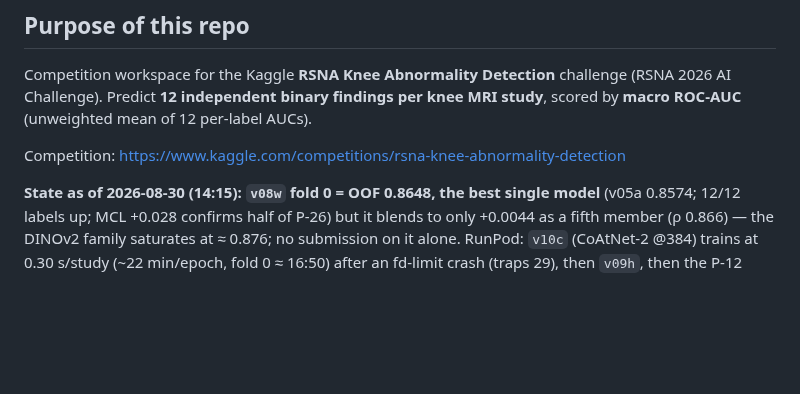
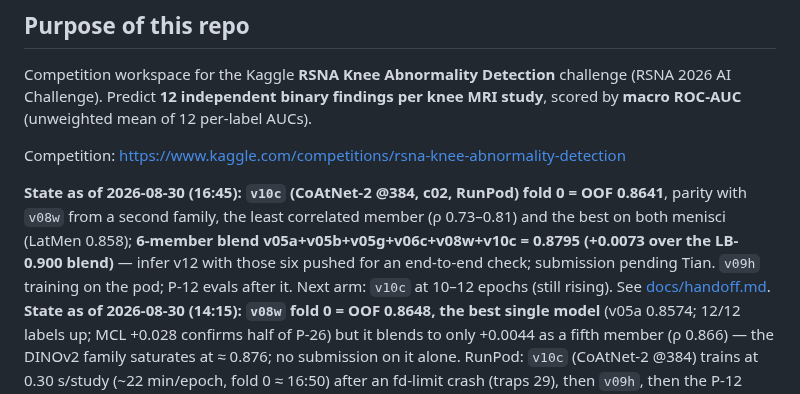
Before and after one commit to TianK003/RSNA-KneeMRI-kaggle-competition, a Markdown page: CLAUDE.md, the part around the change. Drawn GitHub-style; blank space fills up the shorter version.

```diff
--- a/CLAUDE.md
+++ b/CLAUDE.md
@@ -10,6 +10,7 @@ by **macro ROC-AUC** (unweighted mean of 12 per-label AUCs).
 
 Competition: https://www.kaggle.com/competitions/rsna-knee-abnormality-detection
 
+**State as of 2026-08-30 (16:45):** **`v10c` (CoAtNet-2 @384, c02, RunPod) fold 0 = OOF 0.8641**, parity with `v08w` from a second family, the least correlated member (ρ 0.73–0.81) and the best on both menisci (LatMen 0.858); **6-member blend v05a+v05b+v05g+v06c+v08w+v10c = 0.8795 (+0.0073 over the LB-0.900 blend)** — infer v12 with those six pushed for an end-to-end check; submission pending Tian. `v09h` training on the pod; P-12 evals after it. Next arm: `v10c` at 10–12 epochs (still rising). See [docs/handoff.md](docs/handoff.md).
 **State as of 2026-08-30 (14:15):** **`v08w` fold 0 = OOF 0.8648, the best single model** (v05a 0.8574; 12/12 labels up; MCL +0.028 confirms half of P-26) but it blends to only +0.0044 as a fifth member (ρ 0.866) — the DINOv2 family saturates at ≈ 0.876; no submission on it alone. RunPod: `v10c` (CoAtNet-2 @384) trains at 0.30 s/study (~22 min/epoch, fold 0 ≈ 16:50) after an fd-limit crash (traps 29), then `v09h`, then the P-12 evals. Kaggle OAuth tokens today last **3 h** (traps 20). See [docs/handoff.md](docs/handoff.md).
 **State as of 2026-08-30 (13:10):** `v08w` fold 0 runs on Kaggle (train v17, expect ~15:00). The Kaggle P-12 `oof_eval` pass (eval v2) **died OOM on its second member** (traps 28) after scoring v05a at 0.8621 with mean TTA (+0.0047, 🔁 alone); the measurement moved to **RunPod**: a secure RTX 4090 pod (`2wend9j0lr7zf3`, EUR-IS-2, $0.74/h, MCP-driven, direct SSH) runs `oof_eval` mean + focal, then `v10c`, then `v09h`, shipping each as `rsna-knee-ckpt-<arm>` — the P-24 runner's first real run (traps 29 for the first-run fixes). See [docs/handoff.md](docs/handoff.md).
 **State as of 2026-08-30 (afternoon):** the 0.936 notebook was re-read cell by cell; its gap to our 0.900 is
```
Also changed, not shown: docs/proposals.md (+2 -2 lines).
